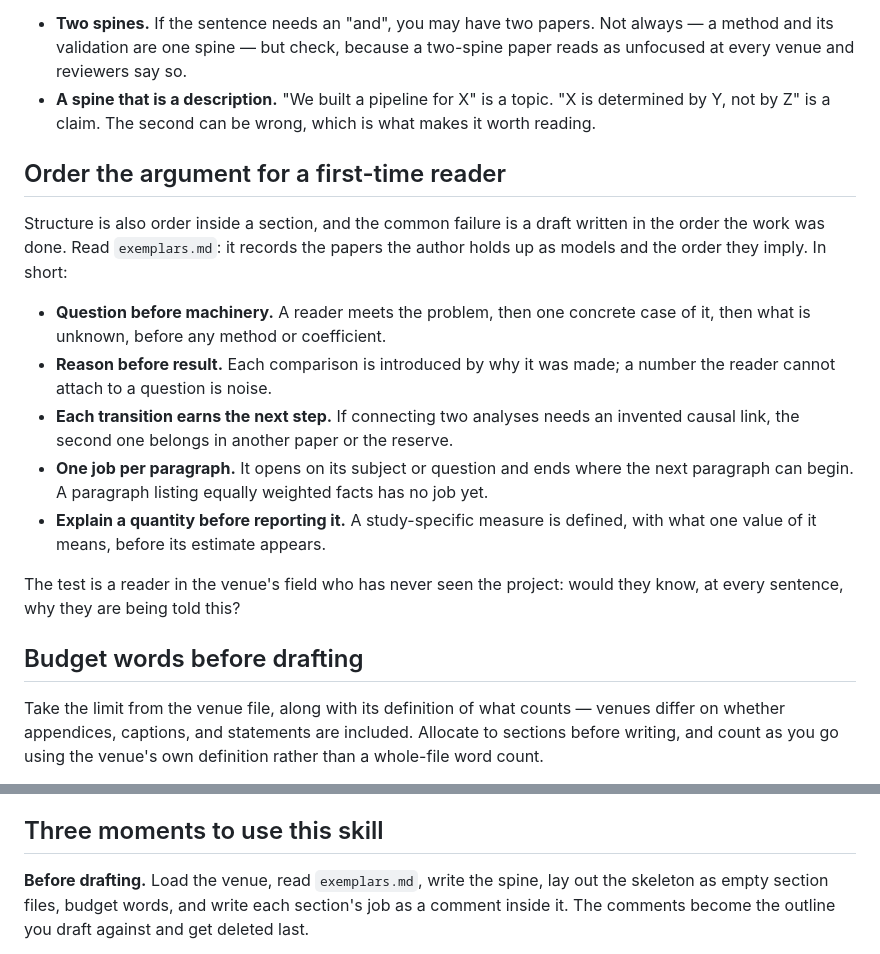
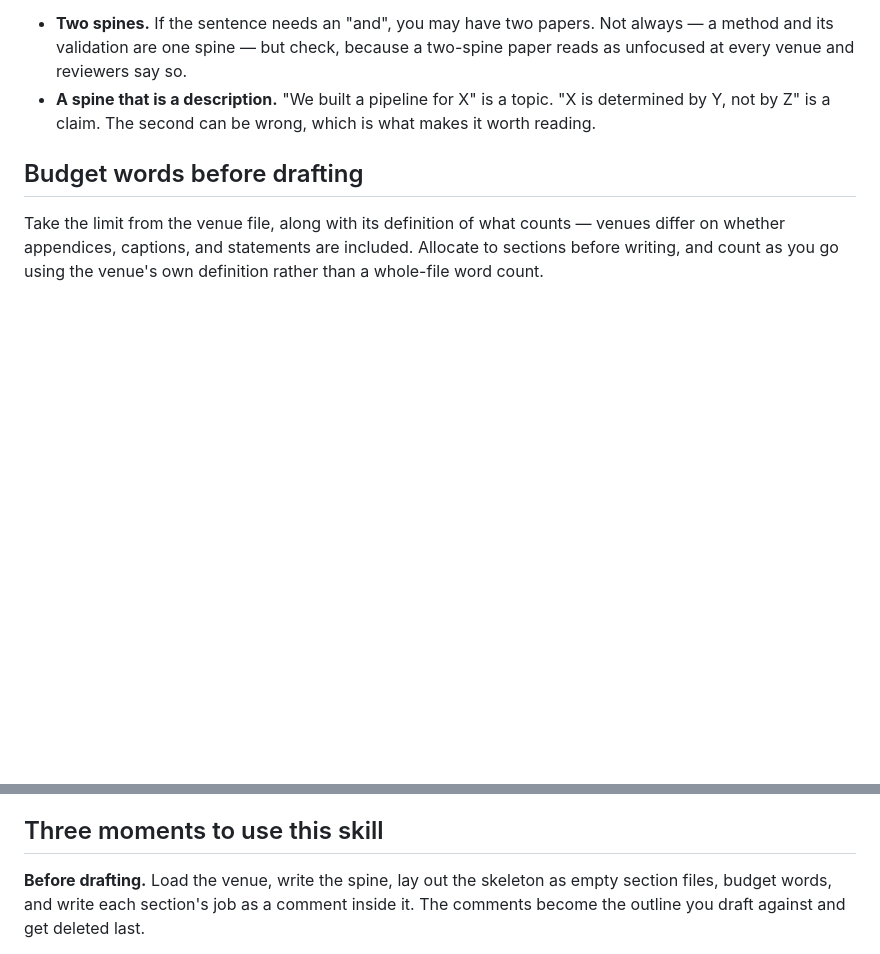
Before and after one commit to uchicago-dsi/ai-sci-skills, a Markdown page: skills/paper-structure/SKILL.md, 2 parts joined by grey strips. Rendered like a GitHub page; blank space fills up the shorter version.

```diff
--- a/skills/paper-structure/SKILL.md
+++ b/skills/paper-structure/SKILL.md
@@ -44,27 +44,6 @@ Two failure modes this catches early:
 - **A spine that is a description.** "We built a pipeline for X" is a topic. "X
   is determined by Y, not by Z" is a claim. The second can be wrong, which is
   what makes it worth reading.
-
-## Order the argument for a first-time reader
-
-Structure is also order inside a section, and the common failure is a draft
-written in the order the work was done. Read `exemplars.md`: it records the
-papers the author holds up as models and the order they imply. In short:
-
-- **Question before machinery.** A reader meets the problem, then one concrete
-  case of it, then what is unknown, before any method or coefficient.
-- **Reason before result.** Each comparison is introduced by why it was made;
-  a number the reader cannot attach to a question is noise.
-- **Each transition earns the next step.** If connecting two analyses needs an
-  invented causal link, the second one belongs in another paper or the reserve.
-- **One job per paragraph.** It opens on its subject or question and ends
-  where the next paragraph can begin. A paragraph listing equally weighted
-  facts has no job yet.
-- **Explain a quantity before reporting it.** A study-specific measure is
-  defined, with what one value of it means, before its estimate appears.
-
-The test is a reader in the venue's field who has never seen the project:
-would they know, at every sentence, why they are being told this?
 
 ## Budget words before drafting
 
@@ -234,7 +213,7 @@ is a check it could not have rigged.
 
 ## Three moments to use this skill
 
-**Before drafting.** Load the venue, read `exemplars.md`, write the spine, lay out the skeleton as
+**Before drafting.** Load the venue, write the spine, lay out the skeleton as
 empty section files, budget words, and write each section's job as a comment
 inside it. The comments become the outline you draft against and get deleted
 last.
```
Also changed, not shown: skills/paper-structure/exemplars.md (deleted, +0 -62 lines), 1 other file.
